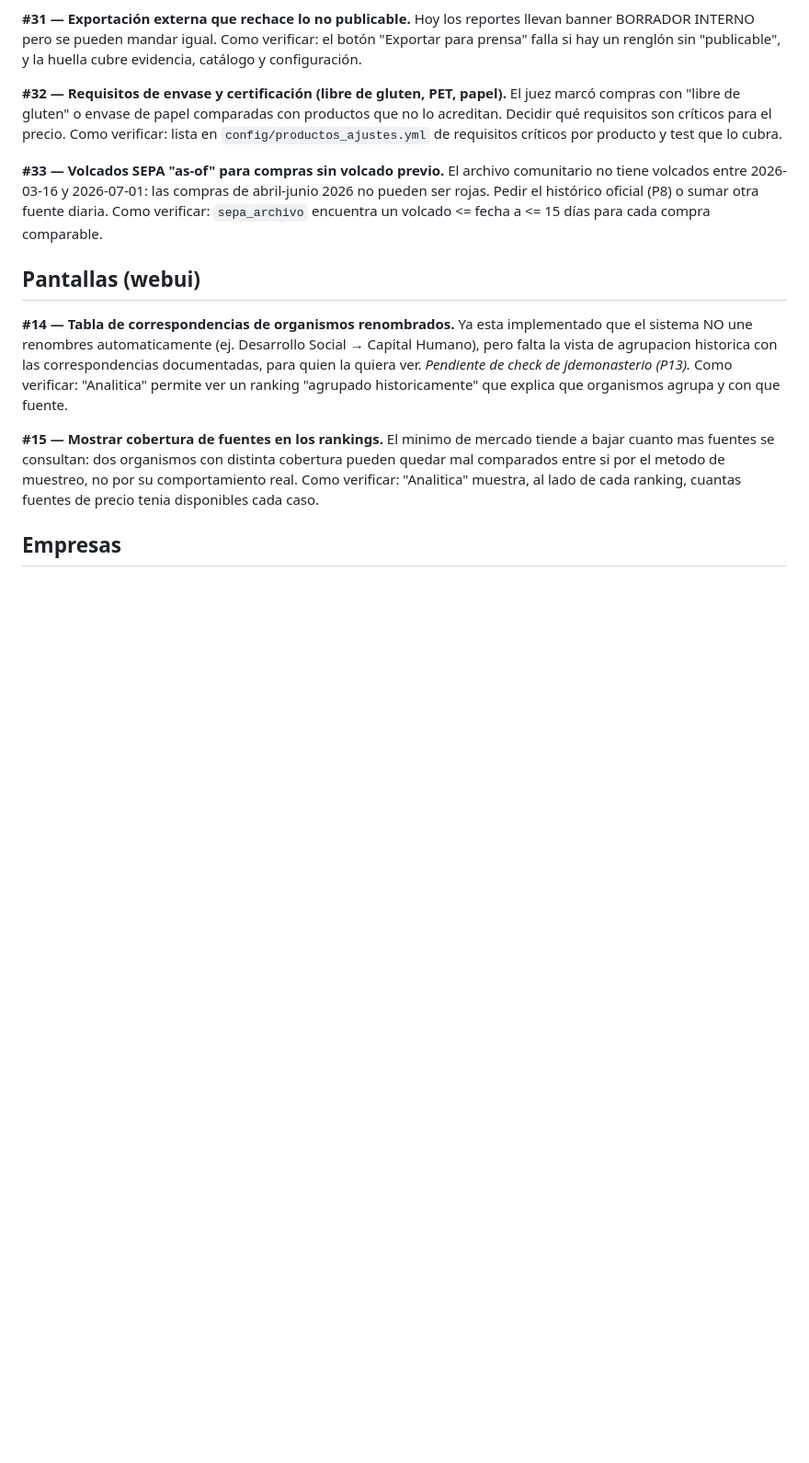
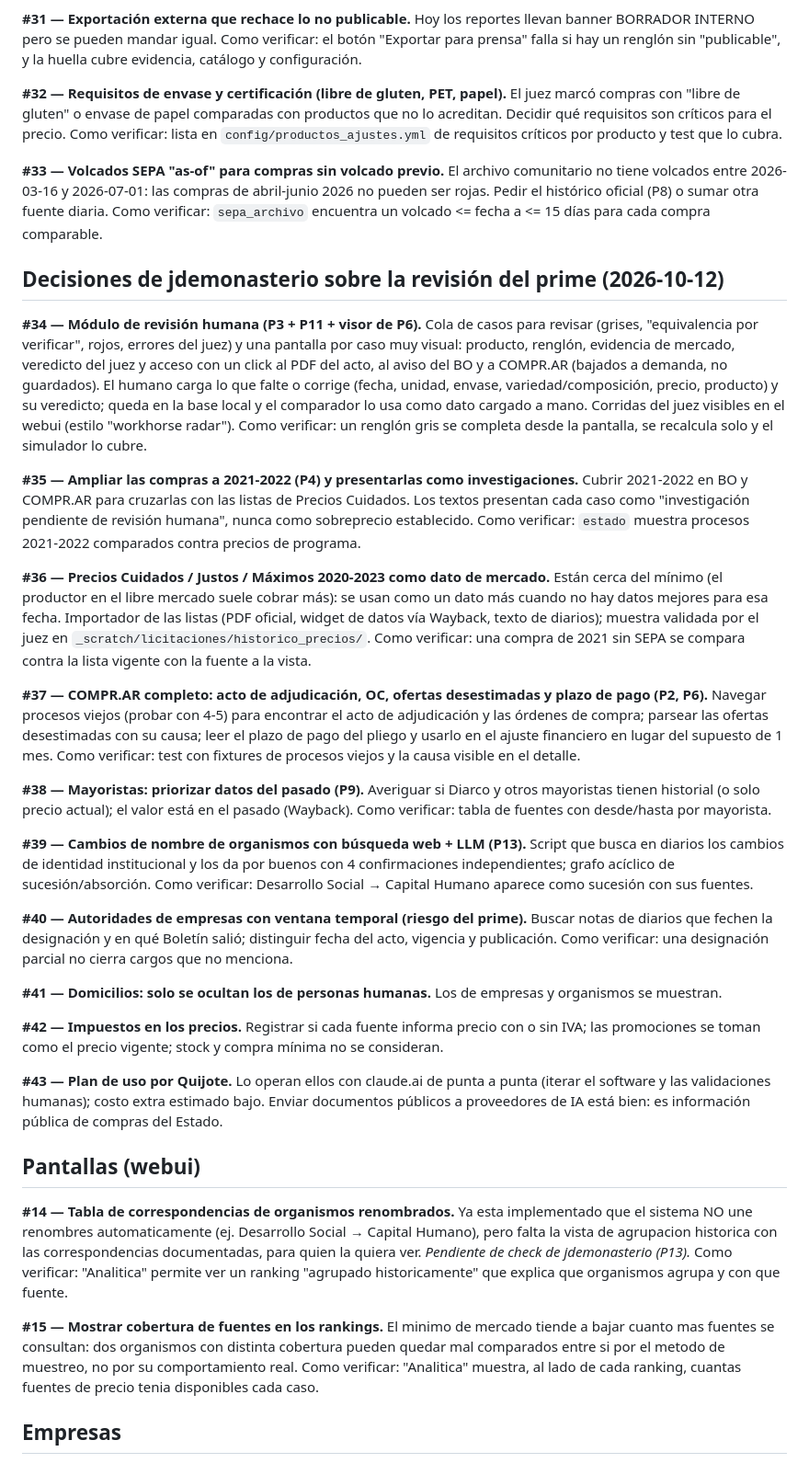
Before and after one commit to jdemonasterio/licitaciones-sobreprecios, a Markdown page: MEJORAS.md, the part around the change. Shown at 92% size. Drawn GitHub-style; blank space fills up the shorter version.

Commit message:
Backlog #34-#43: decisiones de jdemonasterio sobre la revision del prime
Co-Authored-By: Claude Opus 5.5 (1M context) <noreply@anthropic.com>

```diff
--- a/MEJORAS.md
+++ b/MEJORAS.md
@@ -152,6 +152,54 @@ compras de abril-junio 2026 no pueden ser rojas. Pedir el histórico oficial
 (P8) o sumar otra fuente diaria. Como verificar: `sepa_archivo` encuentra un
 volcado <= fecha a <= 15 días para cada compra comparable.
 
+## Decisiones de jdemonasterio sobre la revisión del prime (2026-10-12)
+
+**#34 — Módulo de revisión humana (P3 + P11 + visor de P6).**
+Cola de casos para revisar (grises, "equivalencia por verificar", rojos, errores del juez) y una pantalla por
+caso muy visual: producto, renglón, evidencia de mercado, veredicto del juez y acceso con un click al PDF del
+acto, al aviso del BO y a COMPR.AR (bajados a demanda, no guardados). El humano carga lo que falte o corrige
+(fecha, unidad, envase, variedad/composición, precio, producto) y su veredicto; queda en la base local y el
+comparador lo usa como dato cargado a mano. Corridas del juez visibles en el webui (estilo "workhorse radar").
+Como verificar: un renglón gris se completa desde la pantalla, se recalcula solo y el simulador lo cubre.
+
+**#35 — Ampliar las compras a 2021-2022 (P4) y presentarlas como investigaciones.**
+Cubrir 2021-2022 en BO y COMPR.AR para cruzarlas con las listas de Precios Cuidados. Los textos presentan cada
+caso como "investigación pendiente de revisión humana", nunca como sobreprecio establecido.
+Como verificar: `estado` muestra procesos 2021-2022 comparados contra precios de programa.
+
+**#36 — Precios Cuidados / Justos / Máximos 2020-2023 como dato de mercado.**
+Están cerca del mínimo (el productor en el libre mercado suele cobrar más): se usan como un dato más cuando no
+hay datos mejores para esa fecha. Importador de las listas (PDF oficial, widget de datos vía Wayback, texto de
+diarios); muestra validada por el juez en `_scratch/licitaciones/historico_precios/`.
+Como verificar: una compra de 2021 sin SEPA se compara contra la lista vigente con la fuente a la vista.
+
+**#37 — COMPR.AR completo: acto de adjudicación, OC, ofertas desestimadas y plazo de pago (P2, P6).**
+Navegar procesos viejos (probar con 4-5) para encontrar el acto de adjudicación y las órdenes de compra; parsear
+las ofertas desestimadas con su causa; leer el plazo de pago del pliego y usarlo en el ajuste financiero en
+lugar del supuesto de 1 mes. Como verificar: test con fixtures de procesos viejos y la causa visible en el detalle.
+
+**#38 — Mayoristas: priorizar datos del pasado (P9).**
+Averiguar si Diarco y otros mayoristas tienen historial (o solo precio actual); el valor está en el pasado
+(Wayback). Como verificar: tabla de fuentes con desde/hasta por mayorista.
+
+**#39 — Cambios de nombre de organismos con búsqueda web + LLM (P13).**
+Script que busca en diarios los cambios de identidad institucional y los da por buenos con 4 confirmaciones
+independientes; grafo acíclico de sucesión/absorción. Como verificar: Desarrollo Social → Capital Humano
+aparece como sucesión con sus fuentes.
+
+**#40 — Autoridades de empresas con ventana temporal (riesgo del prime).**
+Buscar notas de diarios que fechen la designación y en qué Boletín salió; distinguir fecha del acto, vigencia y
+publicación. Como verificar: una designación parcial no cierra cargos que no menciona.
+
+**#41 — Domicilios: solo se ocultan los de personas humanas.** Los de empresas y organismos se muestran.
+
+**#42 — Impuestos en los precios.** Registrar si cada fuente informa precio con o sin IVA; las promociones se
+toman como el precio vigente; stock y compra mínima no se consideran.
+
+**#43 — Plan de uso por Quijote.** Lo operan ellos con claude.ai de punta a punta (iterar el software y las
+validaciones humanas); costo extra estimado bajo. Enviar documentos públicos a proveedores de IA está bien: es
+información pública de compras del Estado.
+
 ## Pantallas (webui)
 
 **#14 — Tabla de correspondencias de organismos renombrados.**
```
